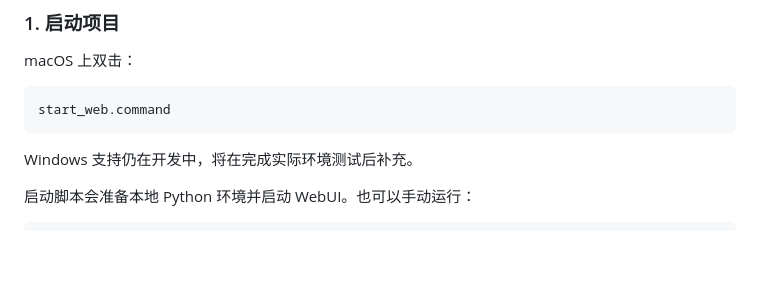
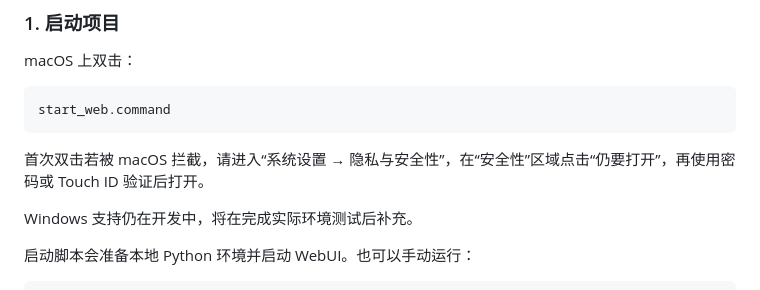
Before and after one commit to Cvrilex/Resolve-Caption-Flow, a Markdown page: README.md, the part around the change. Rendered like a GitHub page; blank space fills up the shorter version.

Commit message:
Mac首次运行一键启动脚本安全性操作

````diff
--- a/README.md
+++ b/README.md
@@ -32,6 +32,8 @@ macOS 上双击：
 ```text
 start_web.command
 ```
+
+首次双击若被 macOS 拦截，请进入“系统设置 → 隐私与安全性”，在“安全性”区域点击“仍要打开”，再使用密码或 Touch ID 验证后打开。
 
 Windows 支持仍在开发中，将在完成实际环境测试后补充。
 
````
